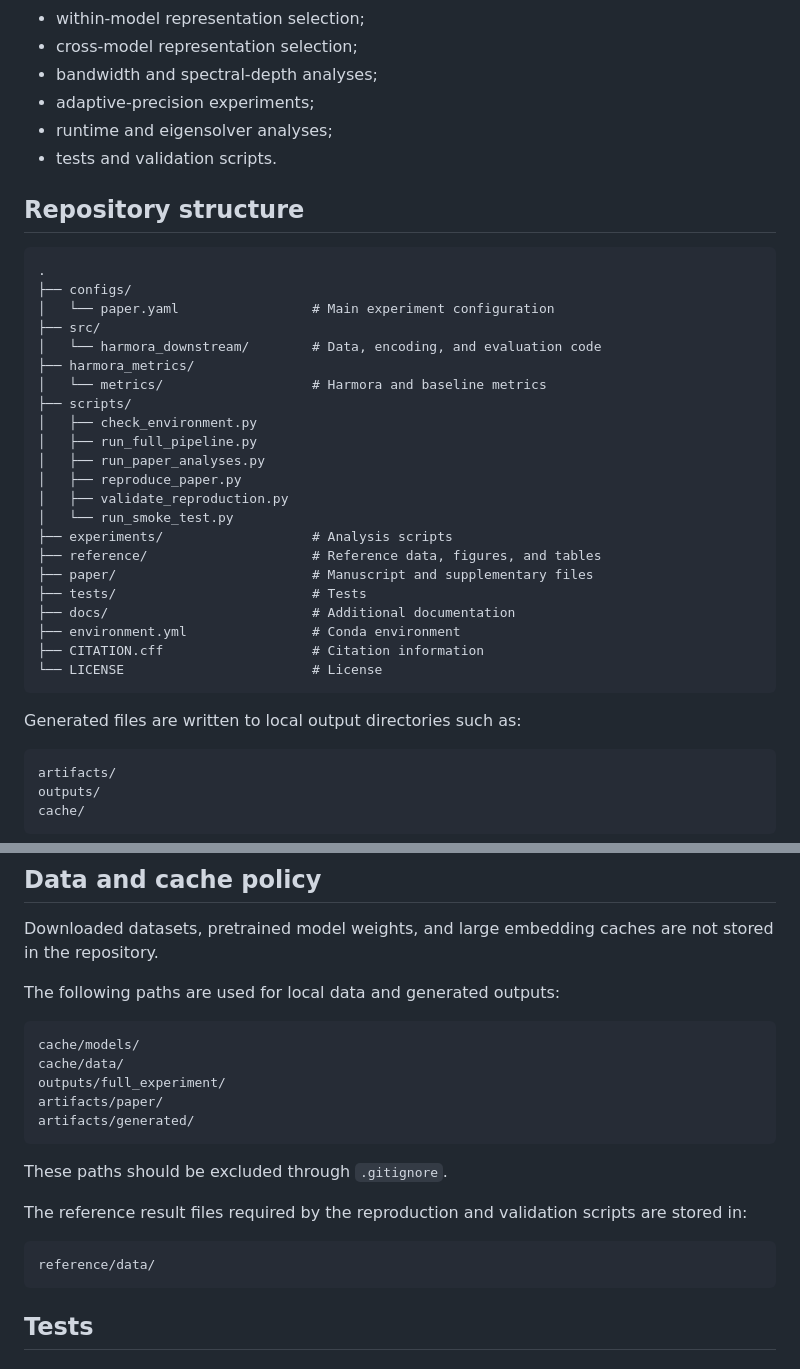
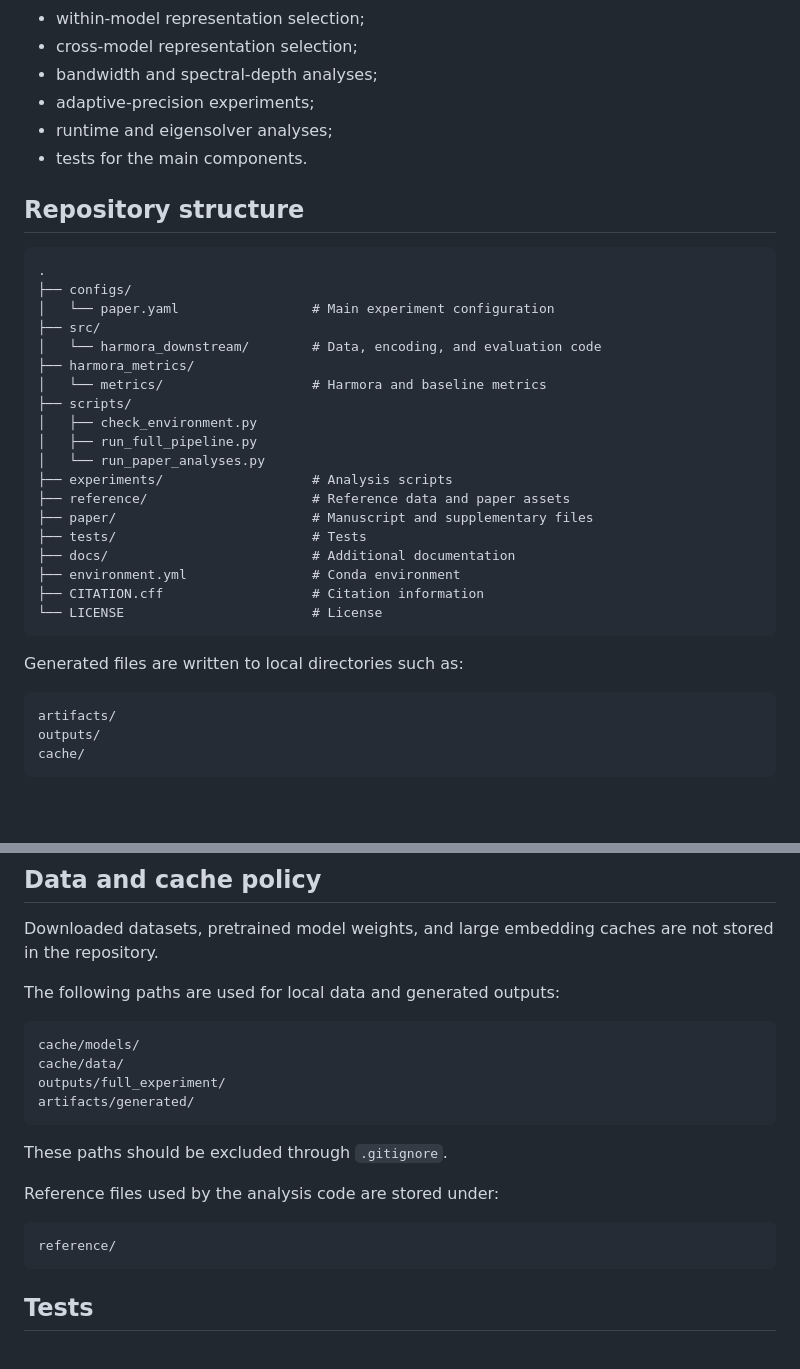
Before and after one commit to harmora-project/harmora, a Markdown page: README.md, 2 parts joined by grey strips. GitHub-like rendering; blank space fills up the shorter version.

````diff
--- a/README.md
+++ b/README.md
@@ -19,7 +19,7 @@ The repository includes:
 - bandwidth and spectral-depth analyses;
 - adaptive-precision experiments;
 - runtime and eigensolver analyses;
-- tests and validation scripts.
+- tests for the main components.
 
 ## Repository structure
 
@@ -34,12 +34,9 @@ The repository includes:
 ├── scripts/
 │   ├── check_environment.py
 │   ├── run_full_pipeline.py
-│   ├── run_paper_analyses.py
-│   ├── reproduce_paper.py
-│   ├── validate_reproduction.py
-│   └── run_smoke_test.py
+│   └── run_paper_analyses.py
 ├── experiments/                   # Analysis scripts
-├── reference/                     # Reference data, figures, and tables
+├── reference/                     # Reference data and paper assets
 ├── paper/                         # Manuscript and supplementary files
 ├── tests/                         # Tests
 ├── docs/                          # Additional documentation
@@ -48,7 +45,7 @@ The repository includes:
 └── LICENSE                        # License
 ```
 
-Generated files are written to local output directories such as:
+Generated files are written to local directories such as:
 
 ```text
 artifacts/
@@ -386,16 +338,15 @@ The following paths are used for local data and generated outputs:
 cache/models/
 cache/data/
 outputs/full_experiment/
-artifacts/paper/
 artifacts/generated/
 ```
 
 These paths should be excluded through `.gitignore`.
 
-The reference result files required by the reproduction and validation scripts are stored in:
+Reference files used by the analysis code are stored under:
 
 ```text
-reference/data/
+reference/
 ```
 
 ## Tests
````
Also changed, not shown: other parts of README.md (+1 -46 lines).
